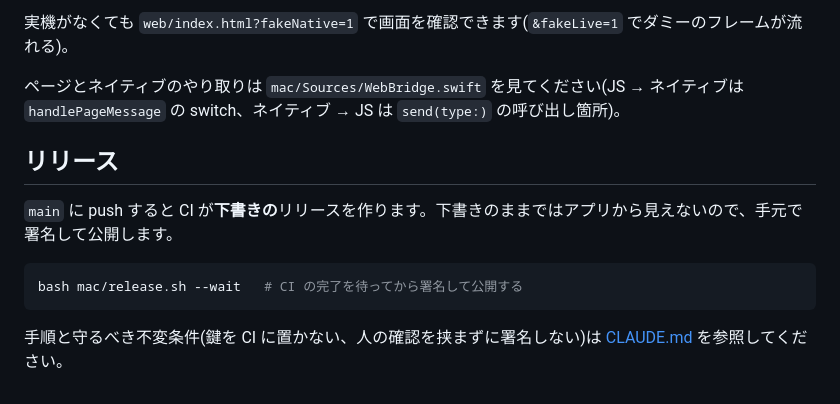
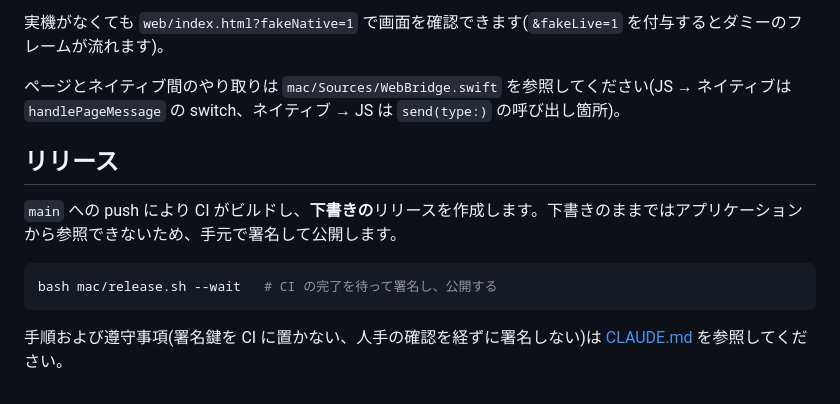
Before and after one commit to applepine1125/lalapadgen2-configurator, a Markdown page: README.md, the part around one of its changes. Rendered like a GitHub page.

````diff
--- a/README.md
+++ b/README.md
@@ -55,15 +65,15 @@ bash mac/build.sh --install   # /Applications/LalaPadGen2 Configurator.app に
 ```
 
-実機がなくても `web/index.html?fakeNative=1` で画面を確認できます(`&fakeLive=1` でダミーのフレームが流れる)。
+実機がなくても `web/index.html?fakeNative=1` で画面を確認できます(`&fakeLive=1` を付与するとダミーのフレームが流れます)。
 
-ページとネイティブのやり取りは `mac/Sources/WebBridge.swift` を見てください(JS → ネイティブは `handlePageMessage` の switch、ネイティブ → JS は `send(type:)` の呼び出し箇所)。
+ページとネイティブ間のやり取りは `mac/Sources/WebBridge.swift` を参照してください(JS → ネイティブは `handlePageMessage` の switch、ネイティブ → JS は `send(type:)` の呼び出し箇所)。
 
 ## リリース
 
-`main` に push すると CI が**下書きの**リリースを作ります。下書きのままではアプリから見えないので、手元で署名して公開します。
+`main` への push により CI がビルドし、**下書きの**リリースを作成します。下書きのままではアプリケーションから参照できないため、手元で署名して公開します。
 
 ```sh
-bash mac/release.sh --wait   # CI の完了を待ってから署名して公開する
+bash mac/release.sh --wait   # CI の完了を待って署名し、公開する
 ```
 
-手順と守るべき不変条件(鍵を CI に置かない、人の確認を挟まずに署名しない)は [CLAUDE.md](CLAUDE.md) を参照してください。
+手順および遵守事項(署名鍵を CI に置かない、人手の確認を経ずに署名しない)は [CLAUDE.md](CLAUDE.md) を参照してください。
````
Also changed, not shown: other parts of README.md (+38 -28 lines).
